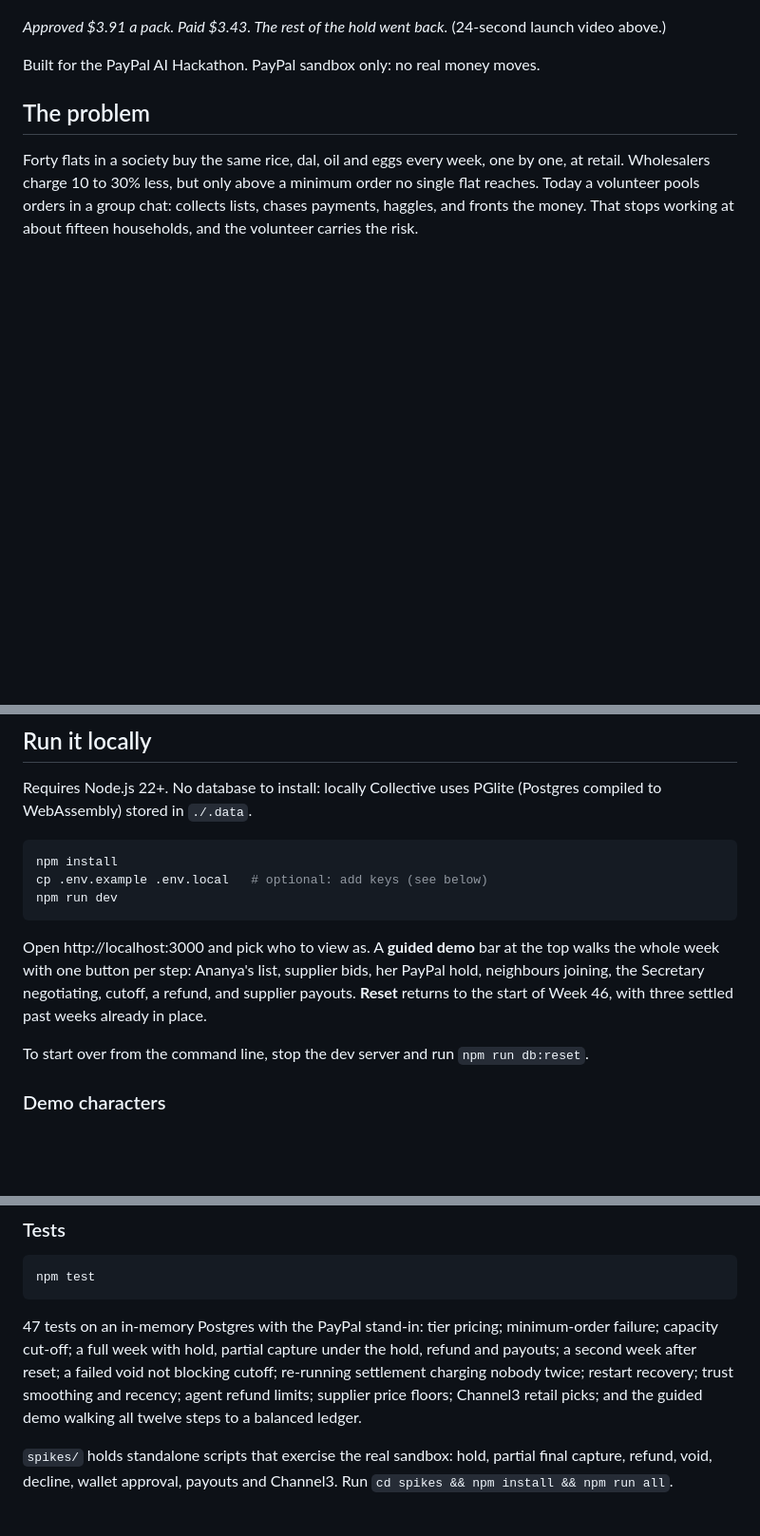
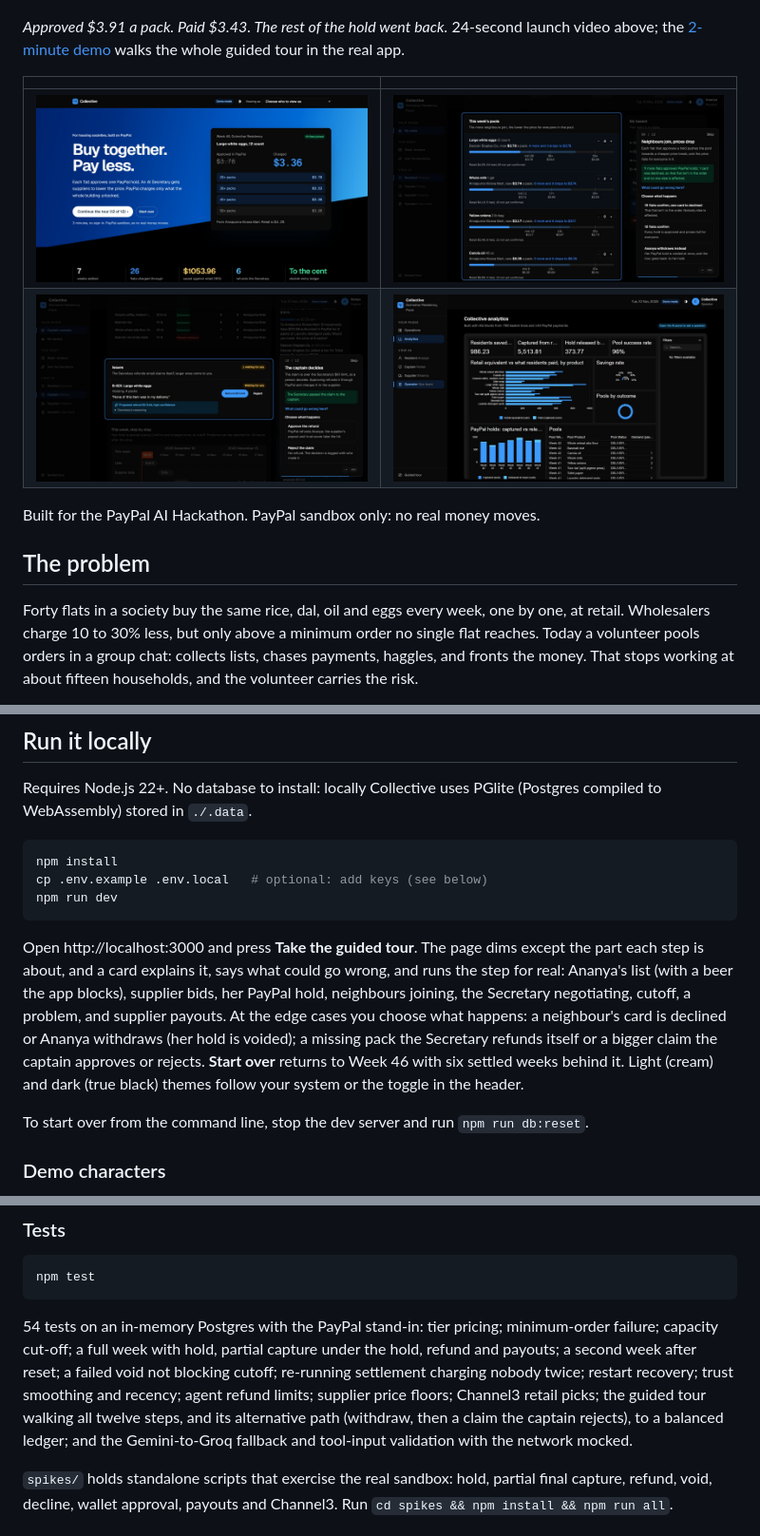
Before and after one commit to AnshumSingla/Paypal-AI, a Markdown page: README.md, 3 parts joined by grey strips. Shown at 95% size. Rendered like a GitHub page; pictures changed too: docs/screenshots/analytics.jpg (added), docs/screenshots/captain-decides.jpg (added), docs/screenshots/landing.jpg (added); blank space fills up the shorter version.

Commit message:
README: screenshots, the guided tour with choices, test count
Co-Authored-By: Claude Opus 5.5 <noreply@anthropic.com>
Claude-Session: https://claude.ai/code/session_01NEc4TaYvYkiMksRUvQf97V

````diff
--- a/README.md
+++ b/README.md
@@ -4,7 +4,12 @@
 
 [![Collective launch video](brag-output/brag.jpg)](brag-output/brag.mp4)
 
-*Approved $3.91 a pack. Paid $3.43. The rest of the hold went back.* (24-second launch video above.)
+*Approved $3.91 a pack. Paid $3.43. The rest of the hold went back.* 24-second launch video above; the [2-minute demo](brag-output/demo.mp4) walks the whole guided tour in the real app.
+
+| | |
+|---|---|
+| ![Landing page](docs/screenshots/landing.jpg) | ![Guided tour with choices](docs/screenshots/tour-choices.jpg) |
+| ![The captain decides a claim over the Secretary's limit](docs/screenshots/captain-decides.jpg) | ![Analytics in AG Studio](docs/screenshots/analytics.jpg) |
 
 Built for the PayPal AI Hackathon. PayPal sandbox only: no real money moves.
 
@@ -103,7 +108,7 @@ cp .env.example .env.local   # optional: add keys (see below)
 npm run dev
 ```
 
-Open http://localhost:3000 and pick who to view as. A **guided demo** bar at the top walks the whole week with one button per step: Ananya's list, supplier bids, her PayPal hold, neighbours joining, the Secretary negotiating, cutoff, a refund, and supplier payouts. **Reset** returns to the start of Week 46, with three settled past weeks already in place.
+Open http://localhost:3000 and press **Take the guided tour**. The page dims except the part each step is about, and a card explains it, says what could go wrong, and runs the step for real: Ananya's list (with a beer the app blocks), supplier bids, her PayPal hold, neighbours joining, the Secretary negotiating, cutoff, a problem, and supplier payouts. At the edge cases you choose what happens: a neighbour's card is declined or Ananya withdraws (her hold is voided); a missing pack the Secretary refunds itself or a bigger claim the captain approves or rejects. **Start over** returns to Week 46 with six settled weeks behind it. Light (cream) and dark (true black) themes follow your system or the toggle in the header.
 
 To start over from the command line, stop the dev server and run `npm run db:reset`.
 
@@ -133,7 +138,7 @@ With sandbox keys, residents approve in the real PayPal popup with a sandbox per
 npm test
 ```
 
-47 tests on an in-memory Postgres with the PayPal stand-in: tier pricing; minimum-order failure; capacity cut-off; a full week with hold, partial capture under the hold, refund and payouts; a second week after reset; a failed void not blocking cutoff; re-running settlement charging nobody twice; restart recovery; trust smoothing and recency; agent refund limits; supplier price floors; Channel3 retail picks; and the guided demo walking all twelve steps to a balanced ledger.
+54 tests on an in-memory Postgres with the PayPal stand-in: tier pricing; minimum-order failure; capacity cut-off; a full week with hold, partial capture under the hold, refund and payouts; a second week after reset; a failed void not blocking cutoff; re-running settlement charging nobody twice; restart recovery; trust smoothing and recency; agent refund limits; supplier price floors; Channel3 retail picks; the guided tour walking all twelve steps, and its alternative path (withdraw, then a claim the captain rejects), to a balanced ledger; and the Gemini-to-Groq fallback and tool-input validation with the network mocked.
 
 `spikes/` holds standalone scripts that exercise the real sandbox: hold, partial final capture, refund, void, decline, wallet approval, payouts and Channel3. Run `cd spikes && npm install && npm run all`.
 
````
Also changed, not shown: docs/screenshots/receipt.jpg (added).
